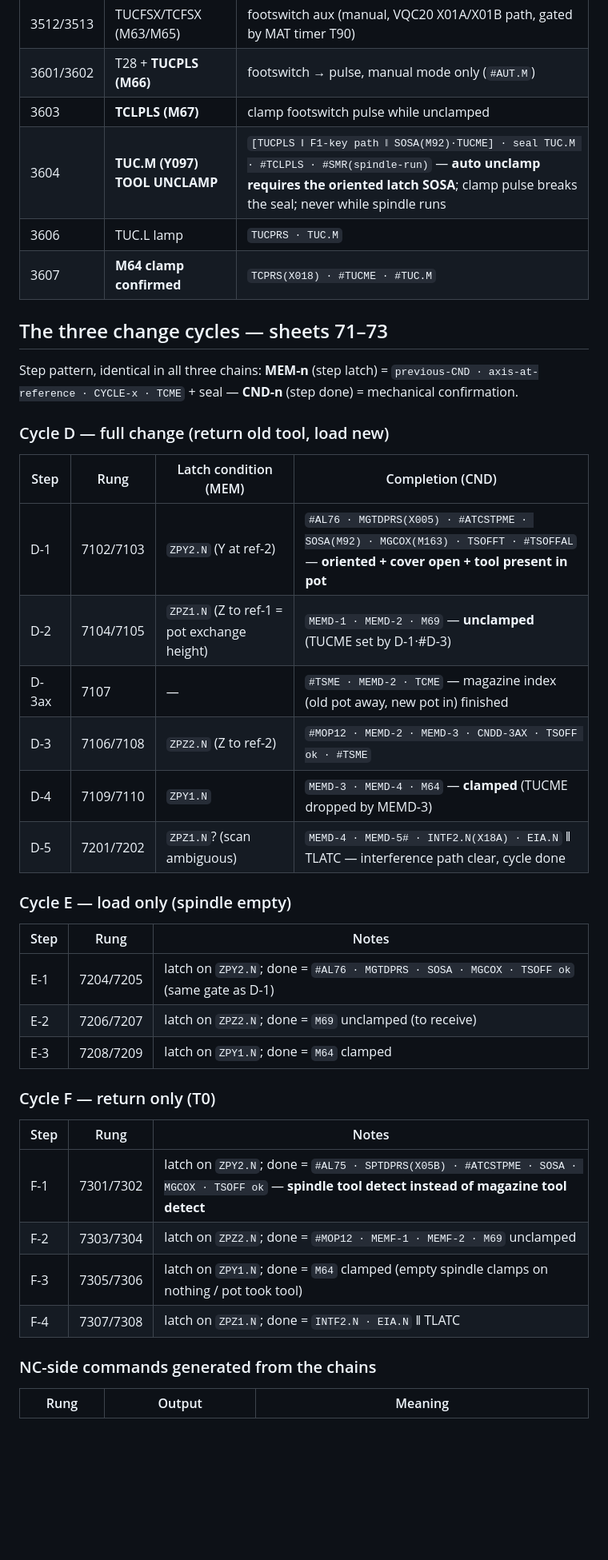
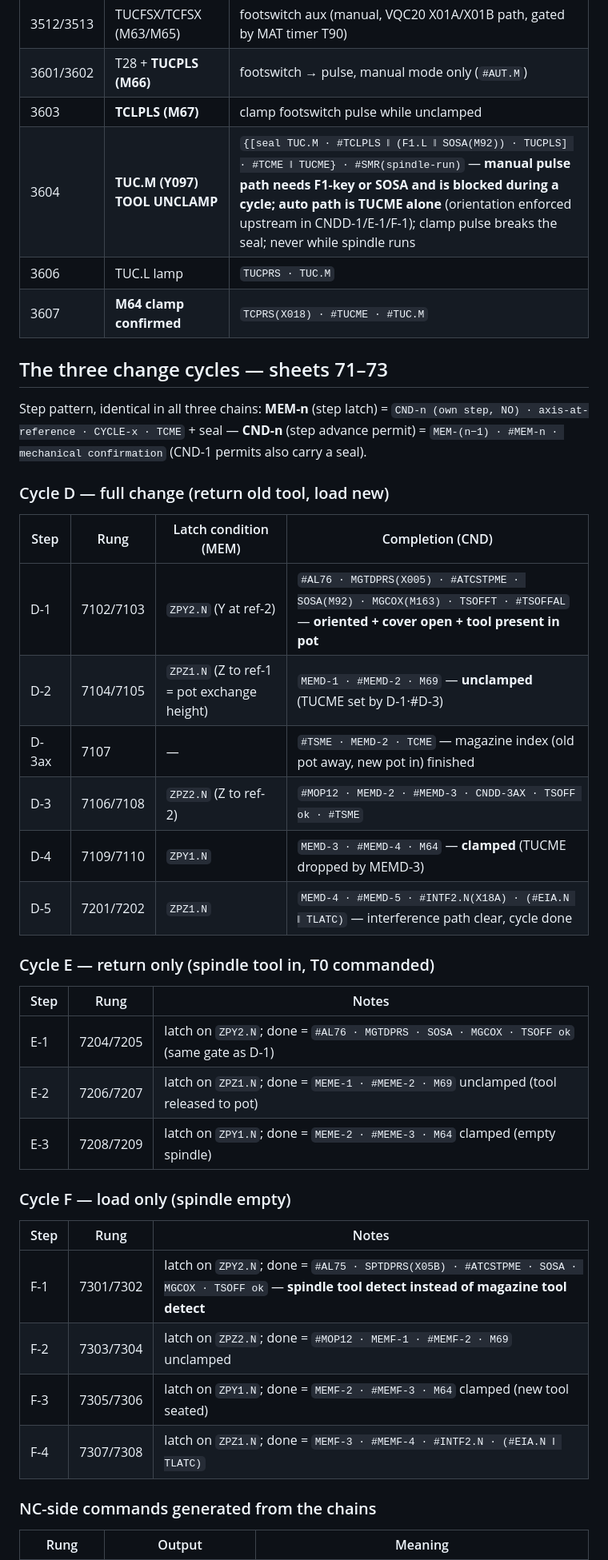
Before and after one commit to agant172/mazak-vqc20-linuxcnc-retrofit, a Markdown page: docs/ladder/atc_ladder_transcription.md, the part around one of its changes. Shown at 80% size. Drawn GitHub-style; blank space fills up the shorter version.

```diff
--- a/docs/ladder/atc_ladder_transcription.md
+++ b/docs/ladder/atc_ladder_transcription.md
@@ -68,42 +68,42 @@ So the magazine is a **BCD-addressed rotary with shortest-path arithmetic done i
 | 3512/3513 | TUCFSX/TCFSX (M63/M65) | footswitch aux (manual, VQC20 X01A/X01B path, gated by MAT timer T90) |
 | 3601/3602 | T28 + **TUCPLS (M66)** | footswitch → pulse, manual mode only (`#AUT.M`) |
 | 3603 | **TCLPLS (M67)** | clamp footswitch pulse while unclamped |
-| 3604 | **TUC.M (Y097) TOOL UNCLAMP** | `[TUCPLS ‖ F1-key path ‖ SOSA(M92)·TUCME] · seal TUC.M · #TCLPLS · #SMR(spindle-run)` — **auto unclamp requires the oriented latch SOSA**; clamp pulse breaks the seal; never while spindle runs |
+| 3604 | **TUC.M (Y097) TOOL UNCLAMP** | `{[seal TUC.M · #TCLPLS ‖ (F1.L ‖ SOSA(M92)) · TUCPLS] · #TCME ‖ TUCME} · #SMR(spindle-run)` — **manual pulse path needs F1-key or SOSA and is blocked during a cycle; auto path is TUCME alone** (orientation enforced upstream in CNDD-1/E-1/F-1); clamp pulse breaks the seal; never while spindle runs |
 | 3606 | TUC.L lamp | `TUCPRS · TUC.M` |
 | 3607 | **M64 clamp confirmed** | `TCPRS(X018) · #TUCME · #TUC.M` |
 
 ## The three change cycles — sheets 71–73
 
 Step pattern, identical in all three chains:
-**MEM-n** (step latch) = `previous-CND · axis-at-reference · CYCLE-x · TCME` + seal — **CND-n** (step done) = mechanical confirmation.
+**MEM-n** (step latch) = `CND-n (own step, NO) · axis-at-reference · CYCLE-x · TCME` + seal — **CND-n** (step advance permit) = `MEM-(n−1) · #MEM-n · mechanical confirmation` (CND-1 permits also carry a seal).
 
 ### Cycle D — full change (return old tool, load new)
 
 | Step | Rung | Latch condition (MEM) | Completion (CND) |
 |---|---|---|---|
 | D-1 | 7102/7103 | `ZPY2.N` (Y at ref-2) | `#AL76 · MGTDPRS(X005) · #ATCSTPME · SOSA(M92) · MGCOX(M163) · TSOFFT · #TSOFFAL` — **oriented + cover open + tool present in pot** |
-| D-2 | 7104/7105 | `ZPZ1.N` (Z to ref-1 = pot exchange height) | `MEMD-1 · MEMD-2 · M69` — **unclamped** (TUCME set by D-1·#D-3) |
+| D-2 | 7104/7105 | `ZPZ1.N` (Z to ref-1 = pot exchange height) | `MEMD-1 · #MEMD-2 · M69` — **unclamped** (TUCME set by D-1·#D-3) |
 | D-3ax | 7107 | — | `#TSME · MEMD-2 · TCME` — magazine index (old pot away, new pot in) finished |
-| D-3 | 7106/7108 | `ZPZ2.N` (Z to ref-2) | `#MOP12 · MEMD-2 · MEMD-3 · CNDD-3AX · TSOFF ok · #TSME` |
-| D-4 | 7109/7110 | `ZPY1.N` | `MEMD-3 · MEMD-4 · M64` — **clamped** (TUCME dropped by MEMD-3) |
-| D-5 | 7201/7202 | `ZPZ1.N`? (scan ambiguous) | `MEMD-4 · MEMD-5# · INTF2.N(X18A) · EIA.N` ‖ TLATC — interference path clear, cycle done |
+| D-3 | 7106/7108 | `ZPZ2.N` (Z to ref-2) | `#MOP12 · MEMD-2 · #MEMD-3 · CNDD-3AX · TSOFF ok · #TSME` |
+| D-4 | 7109/7110 | `ZPY1.N` | `MEMD-3 · #MEMD-4 · M64` — **clamped** (TUCME dropped by MEMD-3) |
+| D-5 | 7201/7202 | `ZPZ1.N` | `MEMD-4 · #MEMD-5 · #INTF2.N(X18A) · (#EIA.N ‖ TLATC)` — interference path clear, cycle done |
 
-### Cycle E — load only (spindle empty)
+### Cycle E — return only (spindle tool in, T0 commanded)
 
 | Step | Rung | Notes |
 |---|---|---|
 | E-1 | 7204/7205 | latch on `ZPY2.N`; done = `#AL76 · MGTDPRS · SOSA · MGCOX · TSOFF ok` (same gate as D-1) |
-| E-2 | 7206/7207 | latch on `ZPZ2.N`; done = `M69` unclamped (to receive) |
-| E-3 | 7208/7209 | latch on `ZPY1.N`; done = `M64` clamped |
+| E-2 | 7206/7207 | latch on `ZPZ1.N`; done = `MEME-1 · #MEME-2 · M69` unclamped (tool released to pot) |
+| E-3 | 7208/7209 | latch on `ZPY1.N`; done = `MEME-2 · #MEME-3 · M64` clamped (empty spindle) |
 
-### Cycle F — return only (T0)
+### Cycle F — load only (spindle empty)
 
 | Step | Rung | Notes |
 |---|---|---|
 | F-1 | 7301/7302 | latch on `ZPY2.N`; done = `#AL75 · SPTDPRS(X05B) · #ATCSTPME · SOSA · MGCOX · TSOFF ok` — **spindle tool detect instead of magazine tool detect** |
-| F-2 | 7303/7304 | latch on `ZPZ2.N`; done = `#MOP12 · MEMF-1 · MEMF-2 · M69` unclamped |
-| F-3 | 7305/7306 | latch on `ZPY1.N`; done = `M64` clamped (empty spindle clamps on nothing / pot took tool) |
-| F-4 | 7307/7308 | latch on `ZPZ1.N`; done = `INTF2.N · EIA.N` ‖ TLATC |
+| F-2 | 7303/7304 | latch on `ZPZ2.N`; done = `#MOP12 · MEMF-1 · #MEMF-2 · M69` unclamped |
+| F-3 | 7305/7306 | latch on `ZPY1.N`; done = `MEMF-2 · #MEMF-3 · M64` clamped (new tool seated) |
+| F-4 | 7307/7308 | latch on `ZPZ1.N`; done = `MEMF-3 · #MEMF-4 · #INTF2.N · (#EIA.N ‖ TLATC)` |
 
 ### NC-side commands generated from the chains
 
```
Also changed, not shown: other parts of docs/ladder/atc_ladder_transcription.md (+15 -15 lines).
